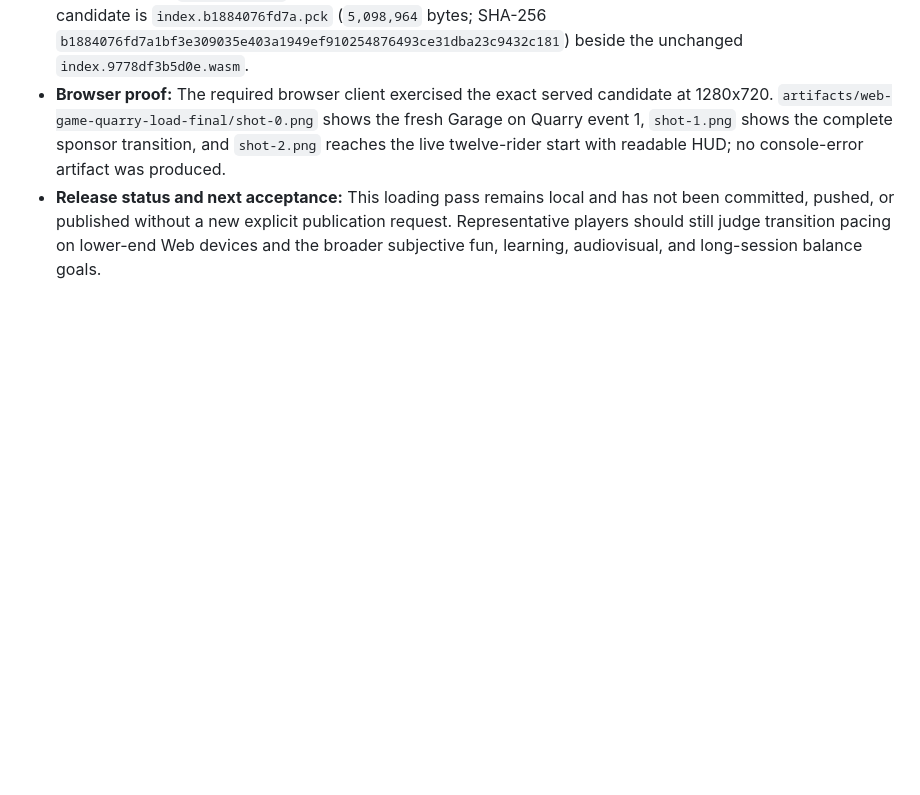
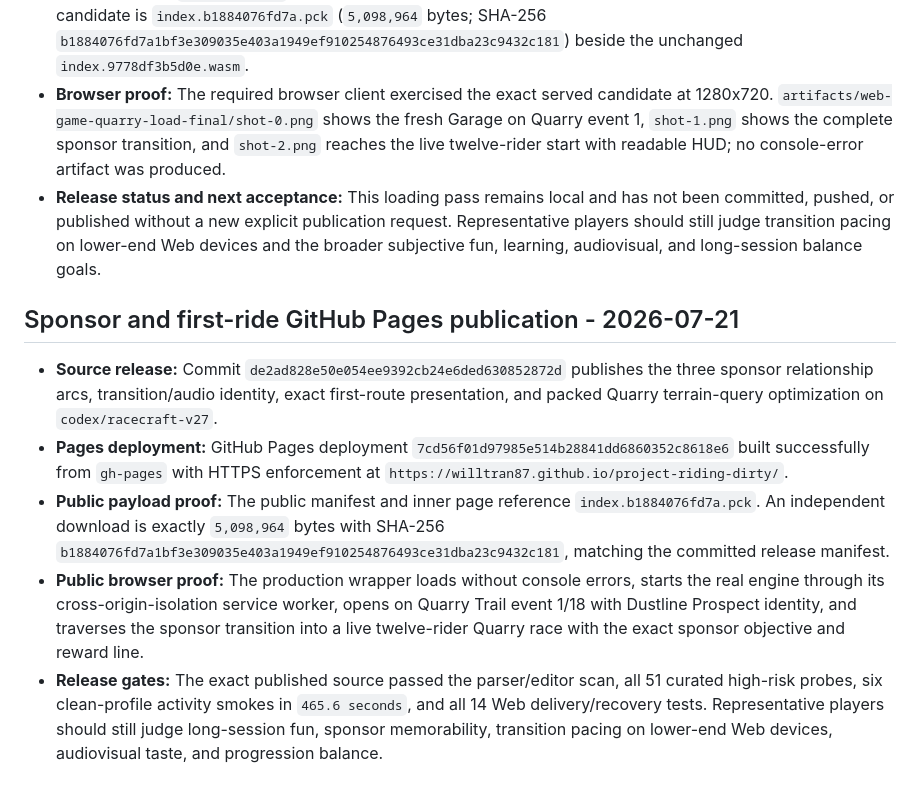
Before and after one commit to willtran87/project-riding-dirty, a Markdown page: progress.md, the part around the change. GitHub-like rendering; blank space fills up the shorter version.

Commit message:
Record sponsor and loading Pages deployment

```diff
--- a/progress.md
+++ b/progress.md
@@ -327,3 +327,11 @@ The V28 source target is `0.3.8-racecraft-v28`. This file records implemented so
 - **Release evidence:** The parser/editor scan, all 51 curated high-risk probes, and six clean-profile activity smokes pass in `465.6 seconds`. The fresh release passes all 14 Web delivery/recovery tests. The exact candidate is `index.b1884076fd7a.pck` (`5,098,964` bytes; SHA-256 `b1884076fd7a1bf3e309035e403a1949ef910254876493ce31dba23c9432c181`) beside the unchanged `index.9778df3b5d0e.wasm`.
 - **Browser proof:** The required browser client exercised the exact served candidate at 1280x720. `artifacts/web-game-quarry-load-final/shot-0.png` shows the fresh Garage on Quarry event 1, `shot-1.png` shows the complete sponsor transition, and `shot-2.png` reaches the live twelve-rider start with readable HUD; no console-error artifact was produced.
 - **Release status and next acceptance:** This loading pass remains local and has not been committed, pushed, or published without a new explicit publication request. Representative players should still judge transition pacing on lower-end Web devices and the broader subjective fun, learning, audiovisual, and long-session balance goals.
+
+## Sponsor and first-ride GitHub Pages publication - 2026-07-21
+
+- **Source release:** Commit `de2ad828e50e054ee9392cb24e6ded630852872d` publishes the three sponsor relationship arcs, transition/audio identity, exact first-route presentation, and packed Quarry terrain-query optimization on `codex/racecraft-v27`.
+- **Pages deployment:** GitHub Pages deployment `7cd56f01d97985e514b28841dd6860352c8618e6` built successfully from `gh-pages` with HTTPS enforcement at `https://willtran87.github.io/project-riding-dirty/`.
+- **Public payload proof:** The public manifest and inner page reference `index.b1884076fd7a.pck`. An independent download is exactly `5,098,964` bytes with SHA-256 `b1884076fd7a1bf3e309035e403a1949ef910254876493ce31dba23c9432c181`, matching the committed release manifest.
+- **Public browser proof:** The production wrapper loads without console errors, starts the real engine through its cross-origin-isolation service worker, opens on Quarry Trail event 1/18 with Dustline Prospect identity, and traverses the sponsor transition into a live twelve-rider Quarry race with the exact sponsor objective and reward line.
+- **Release gates:** The exact published source passed the parser/editor scan, all 51 curated high-risk probes, six clean-profile activity smokes in `465.6 seconds`, and all 14 Web delivery/recovery tests. Representative players should still judge long-session fun, sponsor memorability, transition pacing on lower-end Web devices, audiovisual taste, and progression balance.
```
Also changed, not shown: PRODUCTION_READINESS.md (+1 -1 lines).
